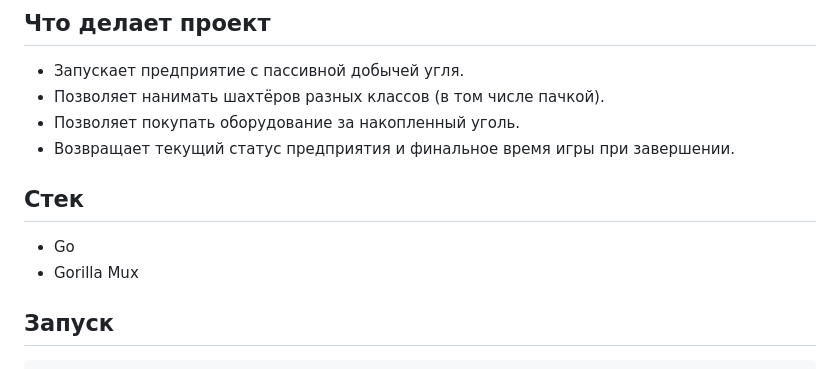
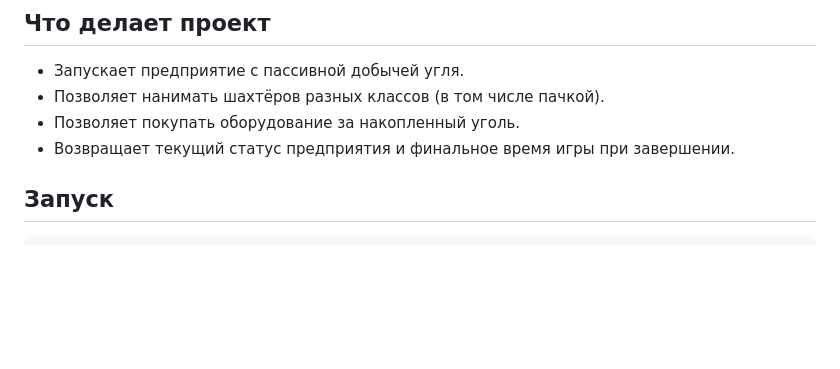
Before and after one commit to laudexc/Miners-REST-API, a Markdown page: README.md, the part around the change. Drawn GitHub-style; blank space fills up the shorter version.

Commit message:
small fixed & added readme

````diff
--- a/README.md
+++ b/README.md
@@ -7,10 +7,6 @@
 - Позволяет нанимать шахтёров разных классов (в том числе пачкой).
 - Позволяет покупать оборудование за накопленный уголь.
 - Возвращает текущий статус предприятия и финальное время игры при завершении.
-
-## Стек
-- Go
-- Gorilla Mux
 
 ## Запуск
 ```bash
````
